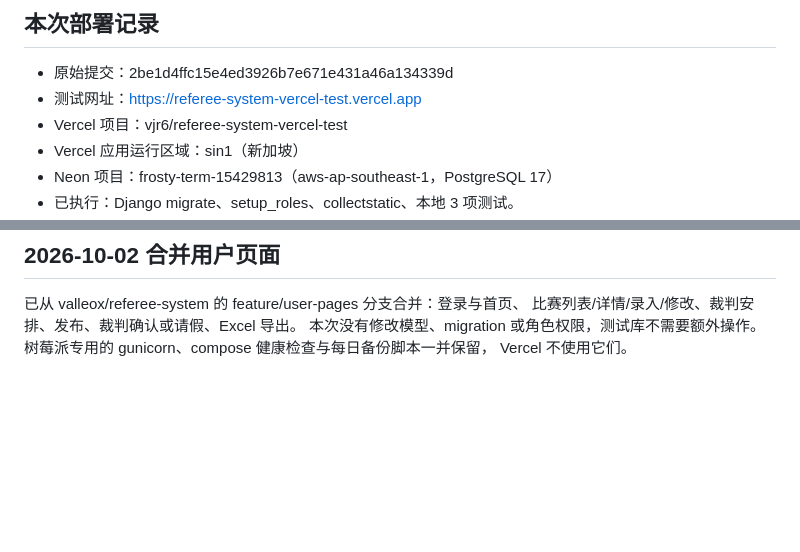
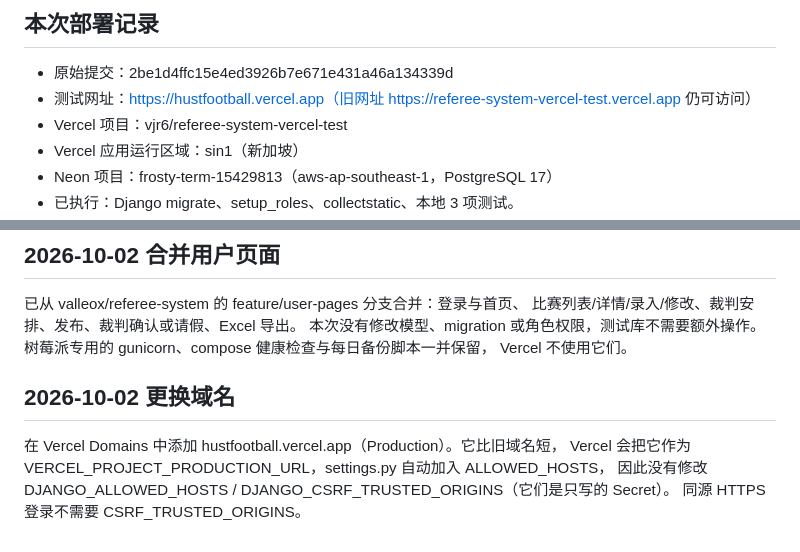
Before and after one commit to valleox/hustfootball, a Markdown page: docs/VERCEL_NEON.md, 2 parts joined by grey strips. GitHub-like rendering; blank space fills up the shorter version.

Commit message:
docs: record hustfootball.vercel.app production domain
Co-Authored-By: Claude <noreply@anthropic.com>

```diff
--- a/docs/VERCEL_NEON.md
+++ b/docs/VERCEL_NEON.md
@@ -64,7 +64,7 @@ python manage.py test --settings=config.test_settings
 ## 本次部署记录
 
 - 原始提交：2be1d4ffc15e4ed3926b7e671e431a46a134339d
-- 测试网址：https://referee-system-vercel-test.vercel.app
+- 测试网址：https://hustfootball.vercel.app（旧网址 https://referee-system-vercel-test.vercel.app 仍可访问）
 - Vercel 项目：vjr6/referee-system-vercel-test
 - Vercel 应用运行区域：sin1（新加坡）
 - Neon 项目：frosty-term-15429813（aws-ap-southeast-1，PostgreSQL 17）
@@ -95,3 +95,10 @@ Vercel 已关联 GitHub 仓库 valleox/referee-system-vercel-test。
 比赛列表/详情/录入/修改、裁判安排、发布、裁判确认或请假、Excel 导出。
 本次没有修改模型、migration 或角色权限，测试库不需要额外操作。树莓派专用的 gunicorn、compose 健康检查与每日备份脚本一并保留，
 Vercel 不使用它们。
+
+## 2026-10-02 更换域名
+
+在 Vercel Domains 中添加 hustfootball.vercel.app（Production）。它比旧域名短，
+Vercel 会把它作为 VERCEL_PROJECT_PRODUCTION_URL，settings.py 自动加入 ALLOWED_HOSTS，
+因此没有修改 DJANGO_ALLOWED_HOSTS / DJANGO_CSRF_TRUSTED_ORIGINS（它们是只写的 Secret）。
+同源 HTTPS 登录不需要 CSRF_TRUSTED_ORIGINS。
```
